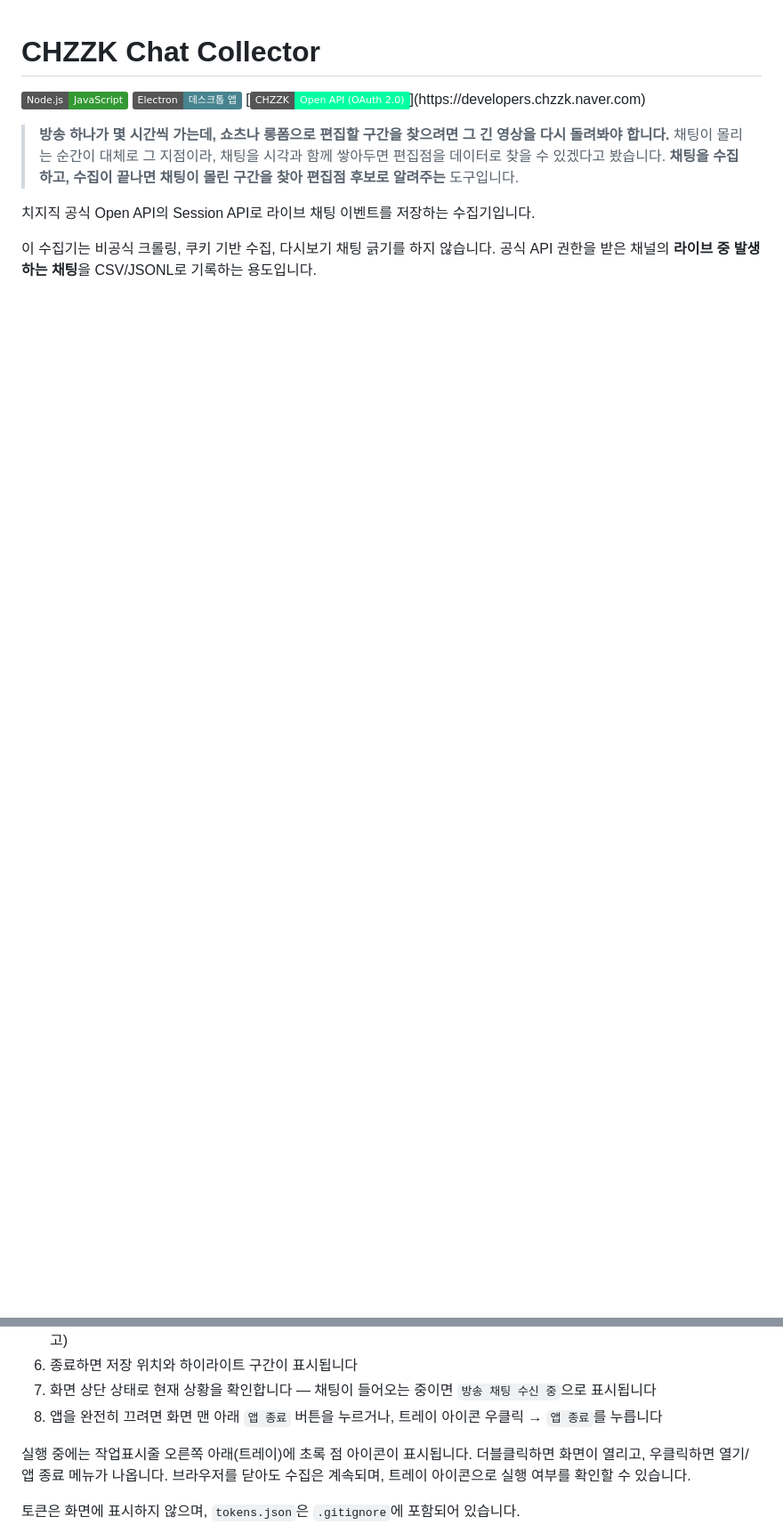
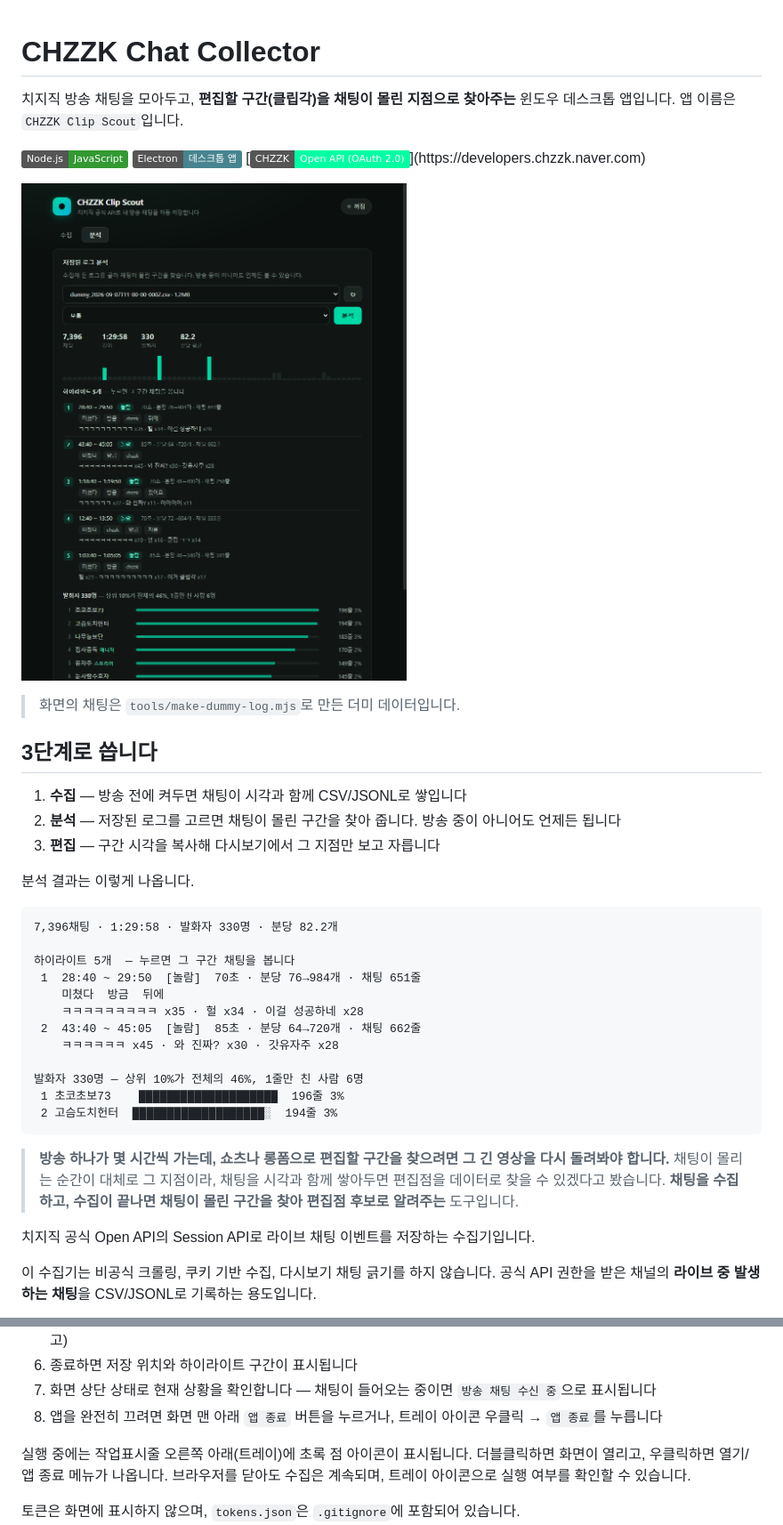
Before and after one commit to YuJY9897/chzzk-chat-collector, a Markdown page: README.md, 2 parts joined by grey strips. Shown at 89% size. Drawn GitHub-style; pictures changed too: docs/screenshot-analyze.png; badges without logos; blank space fills up the shorter version.

Commit message:
README 상단을 처음 보는 사람 기준으로 재구성
무엇을 하는 도구인지 한 줄 요약과 분석 화면 스크린샷을 맨 위로 올리고,
수집→분석→편집 3단계와 실제 결과 예시를 앞쪽에 배치했다.
분석 화면 스크린샷은 통계와 그래프까지 보이도록 다시 찍었다.

Co-Authored-By: Claude Opus 5 <noreply@anthropic.com>

````diff
--- a/README.md
+++ b/README.md
@@ -1,8 +1,37 @@
 # CHZZK Chat Collector
+
+치지직 방송 채팅을 모아두고, **편집할 구간(클립각)을 채팅이 몰린 지점으로 찾아주는** 윈도우 데스크톱 앱입니다. 앱 이름은 `CHZZK Clip Scout`입니다.
 
 [![Node.js](https://img.shields.io/badge/Node.js-JavaScript-339933?logo=nodedotjs&logoColor=white)](https://nodejs.org)
 [![Electron](https://img.shields.io/badge/Electron-데스크톱%20앱-47848F?logo=electron&logoColor=white)](https://electronjs.org)
 [![CHZZK Open API](https://img.shields.io/badge/CHZZK-Open%20API%20(OAuth%202.0)-00FFA3)](https://developers.chzzk.naver.com)
+
+![분석 화면](docs/screenshot-analyze.png)
+
+> 화면의 채팅은 `tools/make-dummy-log.mjs`로 만든 더미 데이터입니다.
+
+## 3단계로 씁니다
+
+1. **수집** — 방송 전에 켜두면 채팅이 시각과 함께 CSV/JSONL로 쌓입니다
+2. **분석** — 저장된 로그를 고르면 채팅이 몰린 구간을 찾아 줍니다. 방송 중이 아니어도 언제든 됩니다
+3. **편집** — 구간 시각을 복사해 다시보기에서 그 지점만 보고 자릅니다
+
+분석 결과는 이렇게 나옵니다.
+
+```text
+7,396채팅 · 1:29:58 · 발화자 330명 · 분당 82.2개
+
+하이라이트 5개  — 누르면 그 구간 채팅을 봅니다
+ 1  28:40 ~ 29:50  [놀람]  70초 · 분당 76→984개 · 채팅 651줄
+    미쳤다  방금  뒤에
+    ㅋㅋㅋㅋㅋㅋㅋㅋㅋ x35 · 헐 x34 · 이걸 성공하네 x28
+ 2  43:40 ~ 45:05  [놀람]  85초 · 분당 64→720개 · 채팅 662줄
+    ㅋㅋㅋㅋㅋㅋ x45 · 와 진짜? x30 · 갓유자주 x28
+
+발화자 330명 — 상위 10%가 전체의 46%, 1줄만 친 사람 6명
+ 1 초코초보73    ████████████████████  196줄 3%
+ 2 고슴도치헌터  ███████████████████░  194줄 3%
+```
 
 > **방송 하나가 몇 시간씩 가는데, 쇼츠나 롱폼으로 편집할 구간을 찾으려면 그 긴 영상을 다시 돌려봐야 합니다.**
 > 채팅이 몰리는 순간이 대체로 그 지점이라, 채팅을 시각과 함께 쌓아두면 편집점을 데이터로 찾을 수 있겠다고 봤습니다.
@@ -87,7 +113,7 @@ npm run server
 5. **방송이 끝나면 `수집 종료`를 직접 눌러야 합니다.** 치지직 공식 API로는 방송 종료를 알 수 없습니다 (아래 "중요한 제한" 참고)
 6. 종료하면 저장 위치와 하이라이트 구간이 표시됩니다
 7. 화면 상단 상태로 현재 상황을 확인합니다 — 채팅이 들어오는 중이면 `방송 채팅 수신 중`으로 표시됩니다
-7. 앱을 완전히 끄려면 화면 맨 아래 `앱 종료` 버튼을 누르거나, 트레이 아이콘 우클릭 → `앱 종료`를 누릅니다
+8. 앱을 완전히 끄려면 화면 맨 아래 `앱 종료` 버튼을 누르거나, 트레이 아이콘 우클릭 → `앱 종료`를 누릅니다
 
 실행 중에는 작업표시줄 오른쪽 아래(트레이)에 초록 점 아이콘이 표시됩니다. 더블클릭하면 화면이 열리고, 우클릭하면 열기/앱 종료 메뉴가 나옵니다. 브라우저를 닫아도 수집은 계속되며, 트레이 아이콘으로 실행 여부를 확인할 수 있습니다.
 
````
Also changed, not shown: other parts of README.md (+2 -5 lines).
